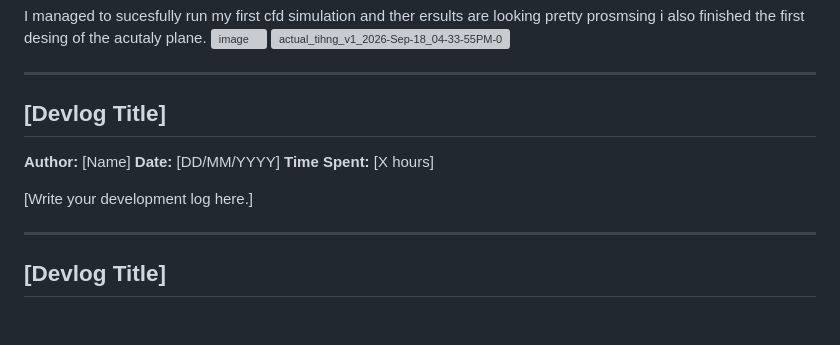
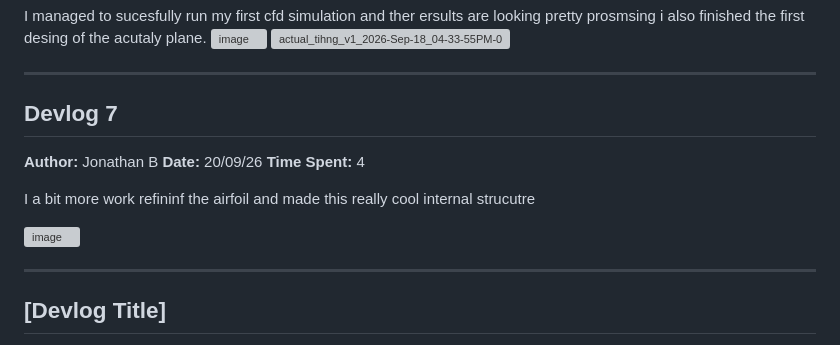
Before and after one commit to Zoomwag/Vantis-X, a Markdown page: JOURNAL.md, the part around the change. Rendered like a GitHub page; blank space fills up the shorter version; grey boxes are pictures that could not be loaded.

```diff
--- a/JOURNAL.md
+++ b/JOURNAL.md
@@ -173,13 +173,16 @@ I managed to sucesfully run my first cfd simulation and ther ersults are looking
 
 ---
 
-## [Devlog Title]
+## Devlog 7
 
-**Author:** [Name]
-**Date:** [DD/MM/YYYY]
-**Time Spent:** [X hours]
+**Author:** Jonathan B
+**Date:** 20/09/26
+**Time Spent:** 4
 
-[Write your development log here.]
+I  a bit more work refininf the airfoil and made this really cool internal strucutre
+
+<img width="1361" height="793" alt="image" src="https://github.com/user-attachments/assets/aecb4a17-cd2c-4c39-a27f-e5ec090cc8a6" />
+
 
 ---
 ## [Devlog Title]
```
